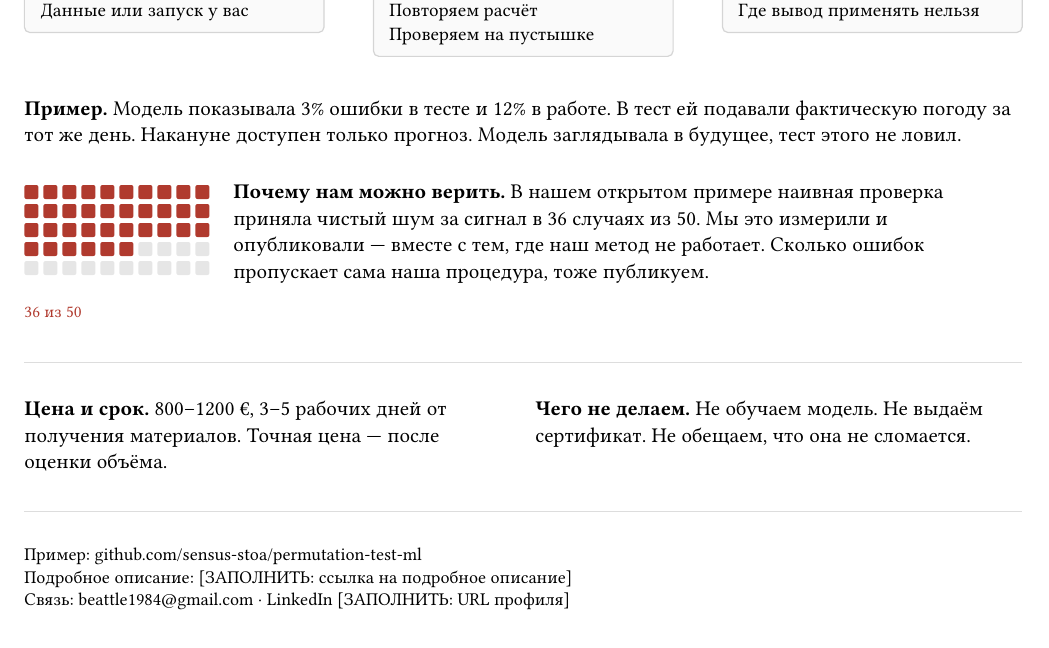
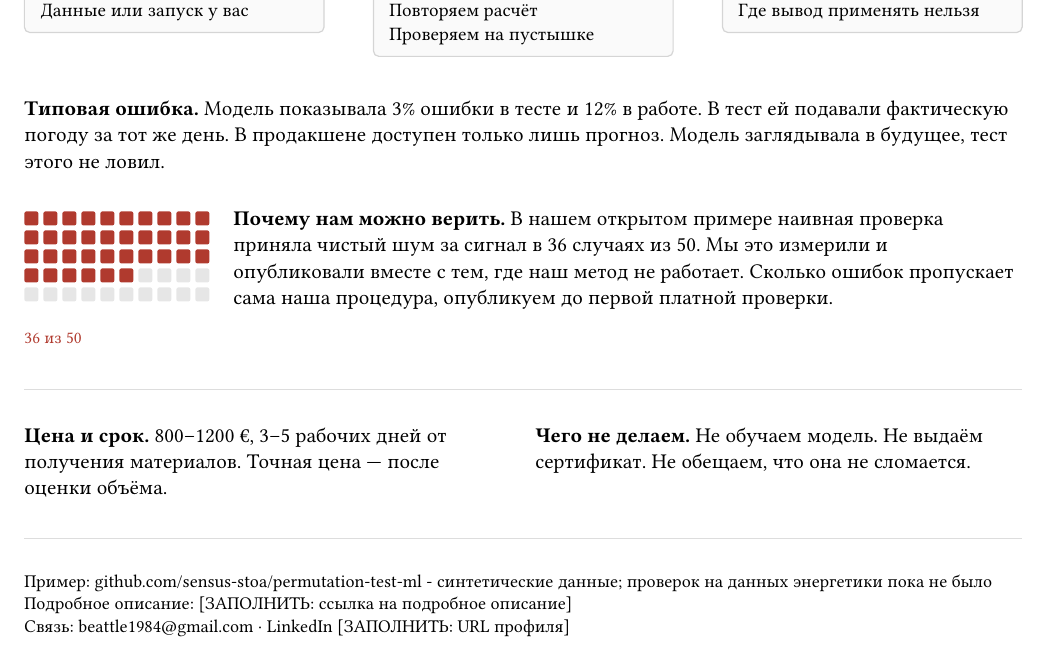
Before and after one commit to sensus-stoa/engineering-verdict, a Typst document (one-pager.typ): part of the page, cut so that both start at the same text. The pictures show the PDF file one-pager.pdf that the author committed with the source.

Commit message:
docs: owner text edits, regenerate one-pager PDF

```diff
--- a/one-pager.typ
+++ b/one-pager.typ
@@ -39,8 +39,8 @@
 )
 #v(10pt)
 
-#text(weight: "bold")[Пример.] Модель показывала 3% ошибки в тесте и 12% в работе.
-В тест ей подавали фактическую погоду за тот же день. Накануне доступен только
+#text(weight: "bold")[Типовая ошибка.] Модель показывала 3% ошибки в тесте и 12% в работе.
+В тест ей подавали фактическую погоду за тот же день. В продакшене доступен только лишь
 прогноз. Модель заглядывала в будущее, тест этого не ловил.
 #v(9pt)
 
@@ -58,8 +58,8 @@
   [
     #text(weight: "bold")[Почему нам можно верить.] В нашем открытом примере
     наивная проверка приняла чистый шум за сигнал в 36 случаях из 50. Мы это
-    измерили и опубликовали — вместе с тем, где наш метод не работает.
-    Сколько ошибок пропускает сама наша процедура, тоже публикуем.
+    измерили и опубликовали  вместе с тем, где наш метод не работает.
+    Сколько ошибок пропускает сама наша процедура, опубликуем до первой платной проверки.
   ],
 )
 #v(10pt)
@@ -80,7 +80,7 @@
 #line(length: 100%, stroke: 0.5pt + rgb("#dddddd"))
 #v(6pt)
 #text(size: 9pt)[
-  Пример: #link("https://" + repo-example)[#repo-example] \
+  Пример: #link("https://" + repo-example)[#repo-example] - синтетические данные; проверок на данных энергетики пока не было \
   Подробное описание: #details-url \
   Связь: #contact-email · LinkedIn #contact-linkedin
 ]
```
Also changed, not shown: one-pager.pdf.
